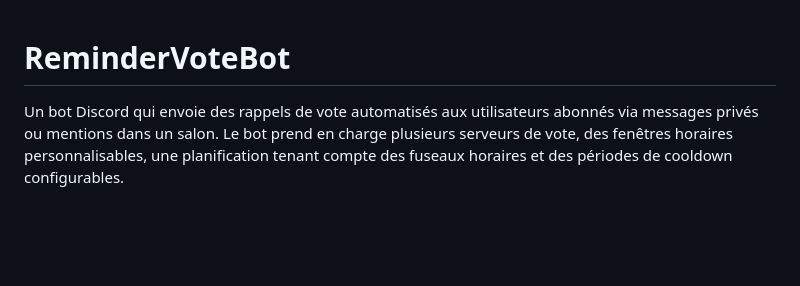
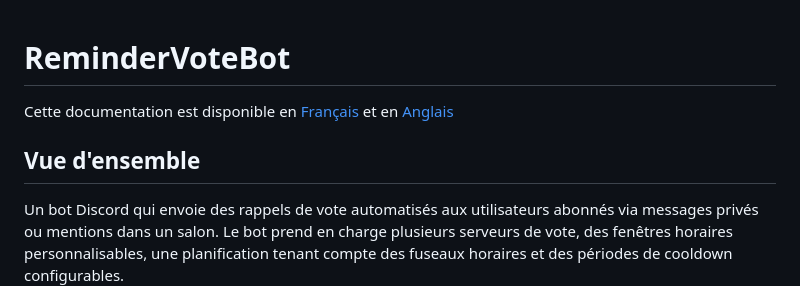
Before and after one commit to MrDDream/ReminderVoteBot, a Markdown page: README.fr.md, the part around the change. Drawn GitHub-style; blank space fills up the shorter version.

Commit message:
Update README.fr.md with overview and links
Ajout d'une section de documentation en français pour le bot ReminderVoteBot.

```diff
--- a/README.fr.md
+++ b/README.fr.md
@@ -1,5 +1,7 @@
 # ReminderVoteBot
+Cette documentation est disponible en [Français](README.fr.md) et en [Anglais](README.md)
 
+## Vue d'ensemble
 Un bot Discord qui envoie des rappels de vote automatisés aux utilisateurs abonnés via messages privés ou mentions dans un salon. Le bot prend en charge plusieurs serveurs de vote, des fenêtres horaires personnalisables, une planification tenant compte des fuseaux horaires et des périodes de cooldown configurables.
 
 ## Fonctionnalités
```
